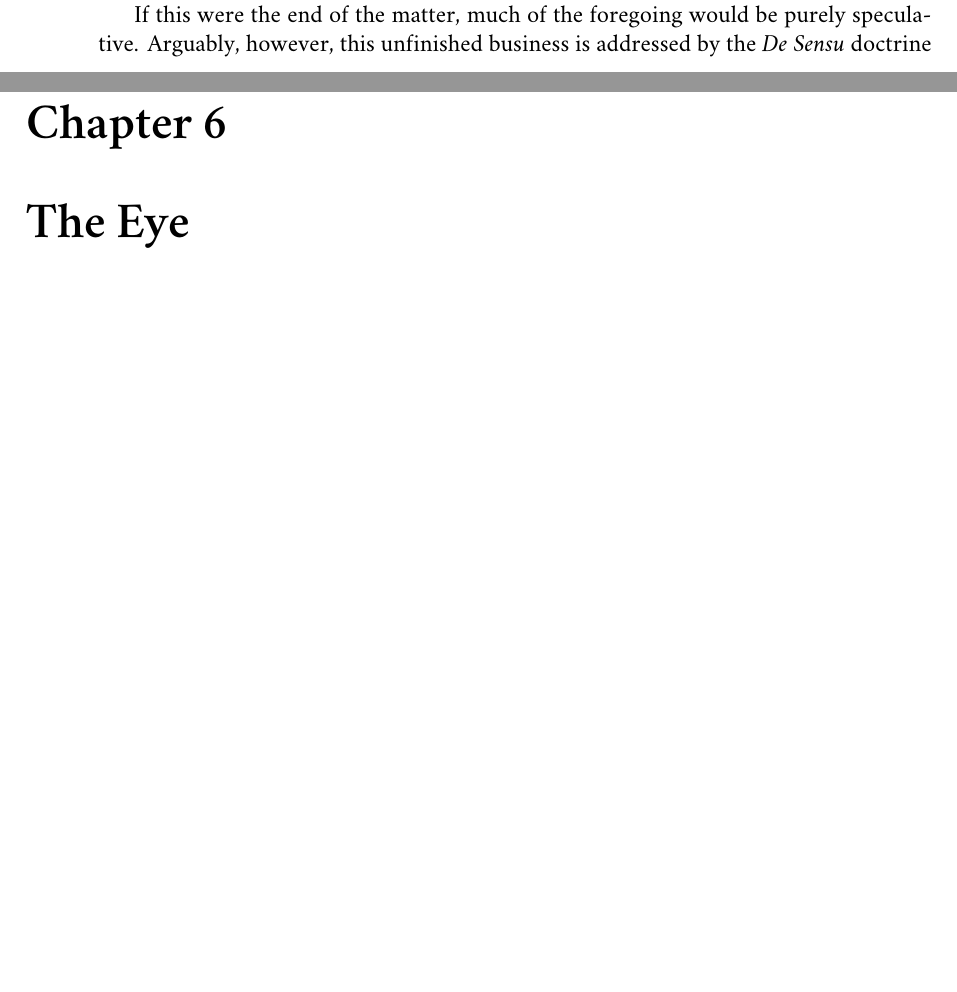
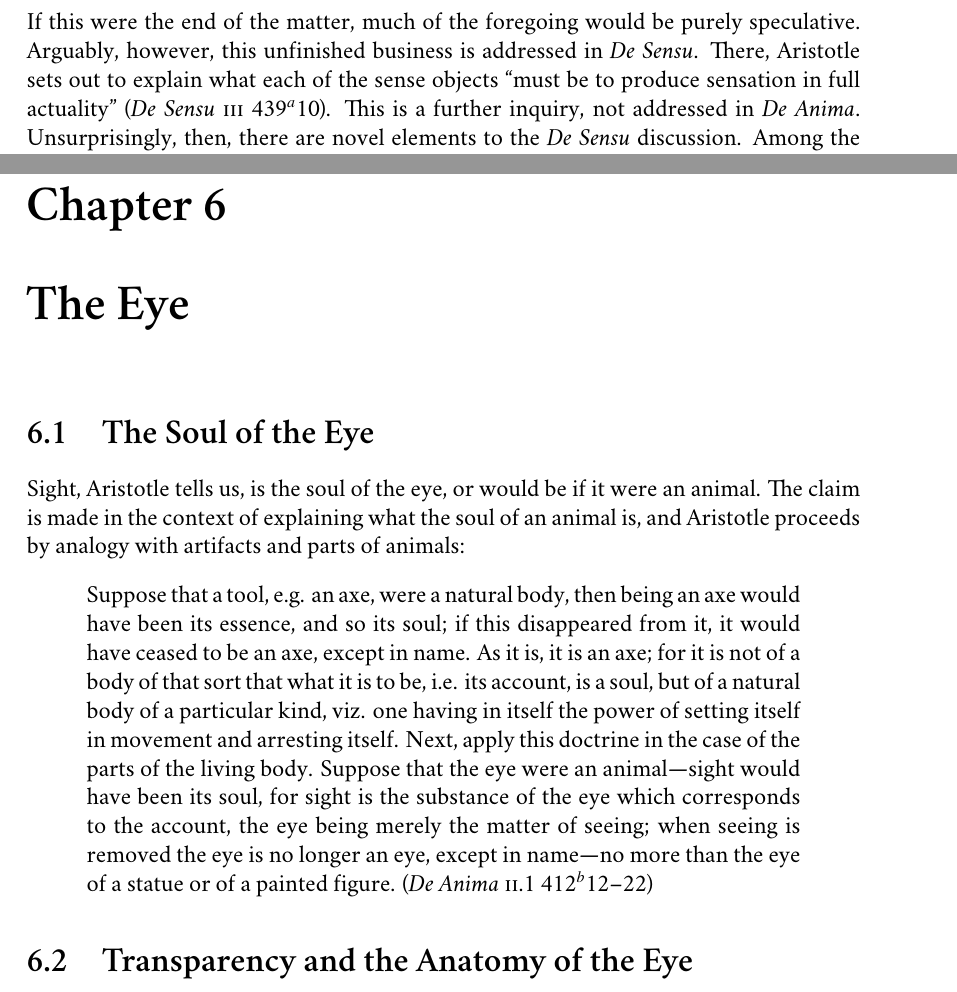
Before and after one commit to PhilGeek/formwithoutmatter, a LaTeX thesis (aristotle.tex, which reads color.tex, the_eye.tex): two parts of pages 74 and 111 of 117 before the commit and two parts of pages 75 and 111 of 117 after it, joined at a grey line, cut so that both start at the same text, the shorter picture padded with empty space. Compiled offline with XeLaTeX; a missing font is replaced by an installed copy or a similar font.

Commit message:
Some rearrangement, began drafting eye chapter

```diff
--- a/color.tex
+++ b/color.tex
@@ -231,12 +231,12 @@ Aristotle leaves unspecified color's effect on illuminated media. Setting aside
 \end{enumerate}
 (1) and (2) are psychological at least in the broad sense of involving potential perception. (3) is not psychological, even in this broad sense, but material. Aristotle's avowed explanatory strategy puts pressure on the psychological alternatives since the definition of color formulated in terms of either, while not flatly circular, at least appears like ``a close curve in space''. There is, however, a sense of potential perception whose definitional connection with color would be consistent with Aristotle's avowed explanatory strategy. This sense of potential perception is inconsistent with a Protagorean metaphysics, and involves the material nature of what is potentially perceived. This understanding of visibility is not only consistent with a material change but it requires the existence of an underlying material nature as a ``substrata'' and agent of that change. While (1) and (2), so interpreted, would be consistent with Aristotle's avowed explanatory strategy, interpreting Aristotle's definition of color in terms of (3), understood in such a way as to be not only consistent with, but explanatory of, the psychological effects (1) and (2), would provide the best overall coherence. The idea would be that colored particulars have a material nature required to ground a power to affect the amount, activity and direction of influence of the fiery substance in illuminated media. And in so affecting the fiery substance, the particular, or at least its color, is perceptually available---or would be to suitably placed, awake, and attentive viewers. While there are internal pressures that support this interpretation, an important question remains: What is the material nature the possession of which underlies a particular's power to affect the amount, activity, and direction of influence of the fiery substance in illuminated media?  Aristotle is silent on this matter, and this issue remains unaddressed in \emph{De Anima}.
 
-If this were the end of the matter, much of the foregoing would be purely speculative. Arguably, however, this unfinished business is addressed by the \emph{De Sensu} doctrine that color resides in the proportion of the transparent that exists in all bodies. It is the possession of the proportion of the transparent that exists in all bodies that endows a remote external particular with the power to affect the amount, activity, and direction of influence of the fiery substance in illuminated media. And in so affecting the fiery substance, the particular, or at least its color, is perceptually available---or would be to suitably placed, awake, and attentive viewers. So the possession of the proportion of the transparent that exists in all bodies is the material nature that underlies a colored particular's visibility, a material nature the particular may possess even in the dark or in the absence perceivers.
-
 % section the_definition_of_color (end)
 
 \section{Color and Transparency} % (fold)
 \label{sec:color_and_transparency}
+
+If this were the end of the matter, much of the foregoing would be purely speculative. Arguably, however, this unfinished business is addressed in \emph{De Sensu}. There, Aristotle sets out to explain what each of the sense objects ``must be to produce sensation in full actuality'' (\emph{De Sensu} \textsc{iii} 439\( ^{a} \)10). This is a further inquiry, not addressed in \emph{De Anima}. Unsurprisingly, then, there are novel elements to the \emph{De Sensu} discussion. Among the novel claims is the doctrine that color resides in the proportion of the transparent that exists in all bodies. It is the possession of the proportion of the transparent that exists in all bodies that endows a remote external particular with the power to affect the amount, activity, and direction of influence of the fiery substance in illuminated media. And in so affecting the fiery substance, the particular, or at least its color, is perceptually available---or would be to suitably placed, awake, and attentive viewers. So the possession of the proportion of the transparent that exists in all bodies is the material nature that underlies a colored particular's visibility, a material nature the particular may possess even in the dark or in the absence perceivers.
 
 One of the novel claims of \emph{De Sensu} is that color resides in the proportion of transparent that exists in all bodies.
 
--- a/the_eye.tex
+++ b/the_eye.tex
@@ -2,4 +2,19 @@
 \chapter{The Eye} % (fold)
 \label{cha:the_eye}
 
+\section{The Soul of the Eye} % (fold)
+\label{sec:the_soul_of_the_eye}
+
+Sight, Aristotle tells us, is the soul of the eye, or would be if it were an animal. The claim is made in the context of explaining what the soul of an animal is, and Aristotle proceeds by analogy with artifacts and parts of animals:
+\begin{quote}
+	Suppose that a tool, e.g. an axe, were a natural body, then being an axe would have been its essence, and so its soul; if this disappeared from it, it would have ceased to be an axe, except in name. As it is, it is an axe; for it is not of a body of that sort that what it is to be, i.e. its account, is a soul, but of a natural body of a particular kind, viz. one having in itself the power of setting itself in movement and arresting itself. Next, apply this doctrine in the case of the parts of the living body. Suppose that the eye were an animal—sight would have been its soul, for sight is the substance of the eye which corresponds to the account, the eye being merely the matter of seeing; when seeing is removed the eye is no longer an eye, except in name—no more than the eye of a statue or of a painted figure. (\emph{De Anima} \textsc{ii}.1 412\( ^{b} \)12--22)
+\end{quote}
+
+% section the_soul_of_the_eye (end)
+
+\section{Transparency and the Anatomy of the Eye} % (fold)
+\label{sec:transparency_and_the_anatomy_of_the_eye}
+
+% section transparency_and_the_anatomy_of_the_eye (end)
+
 % chapter the_eye (end)
```
